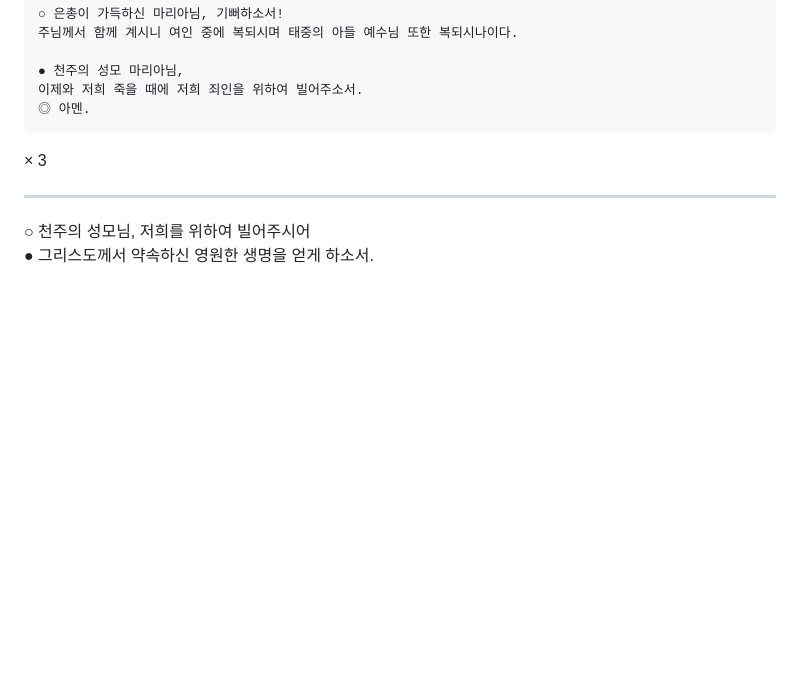
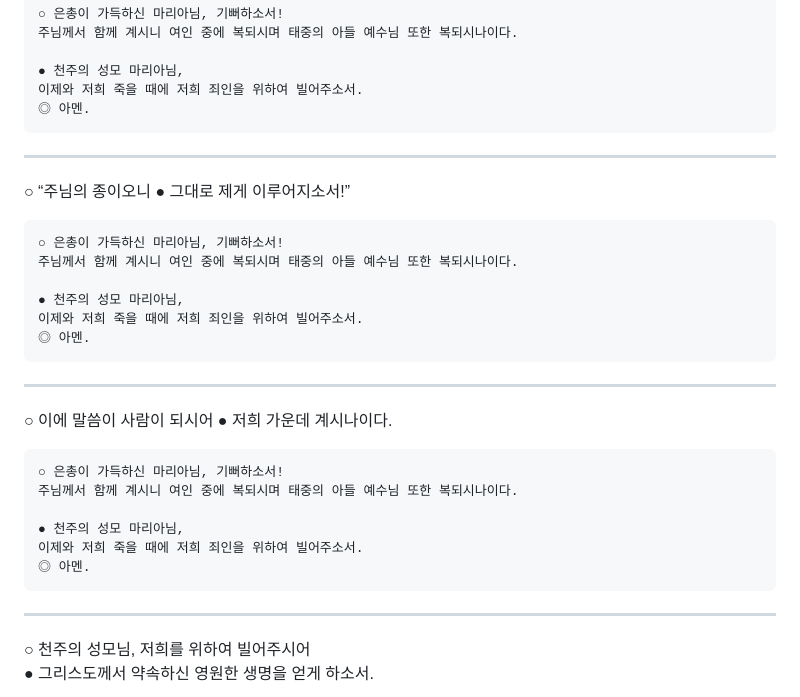
Before and after one commit to kcatholic-api/abudhabi, a Markdown page: akccme-45th-aniversary-mass.md, the part around the change. Drawn GitHub-style; blank space fills up the shorter version.

Commit message:
삼종기도 수정

````diff
--- a/akccme-45th-aniversary-mass.md
+++ b/akccme-45th-aniversary-mass.md
@@ -33,7 +33,33 @@ backgroundImage: url('https://marp.app/assets/hero-background.svg')
 이제와 저희 죽을 때에 저희 죄인을 위하여 빌어주소서.
 ◎ 아멘.
 ```
-× 3
+
+---
+
+○ “주님의 종이오니
+● 그대로 제게 이루어지소서!”
+```
+○ 은총이 가득하신 마리아님, 기뻐하소서!
+주님께서 함께 계시니 여인 중에 복되시며 태중의 아들 예수님 또한 복되시나이다.
+
+● 천주의 성모 마리아님,
+이제와 저희 죽을 때에 저희 죄인을 위하여 빌어주소서.
+◎ 아멘.
+```
+
+---
+
+○ 이에 말씀이 사람이 되시어
+● 저희 가운데 계시나이다.
+
+```
+○ 은총이 가득하신 마리아님, 기뻐하소서!
+주님께서 함께 계시니 여인 중에 복되시며 태중의 아들 예수님 또한 복되시나이다.
+
+● 천주의 성모 마리아님,
+이제와 저희 죽을 때에 저희 죄인을 위하여 빌어주소서.
+◎ 아멘.
+```
 
 ---
 
````
